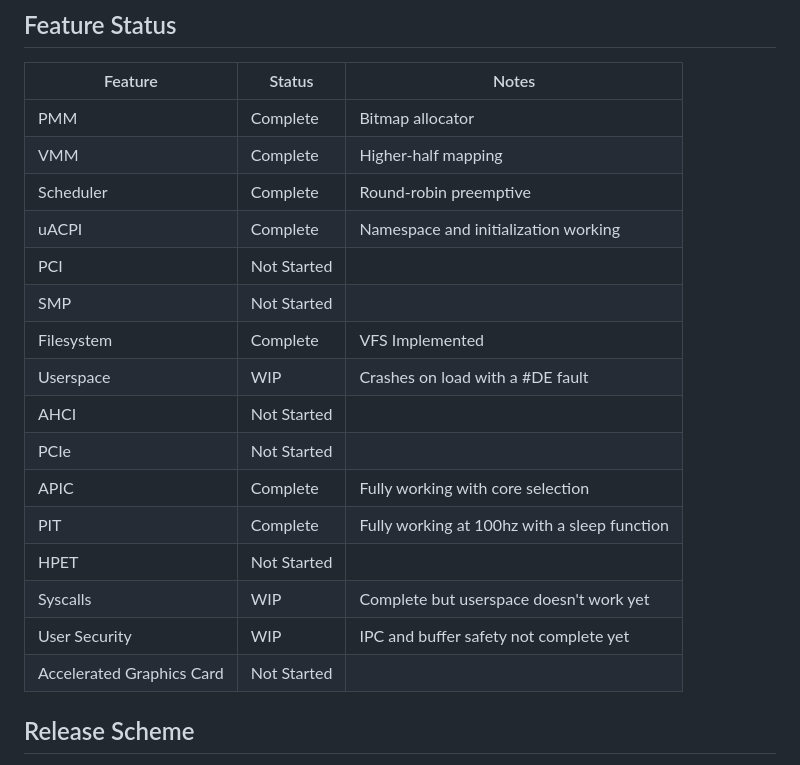
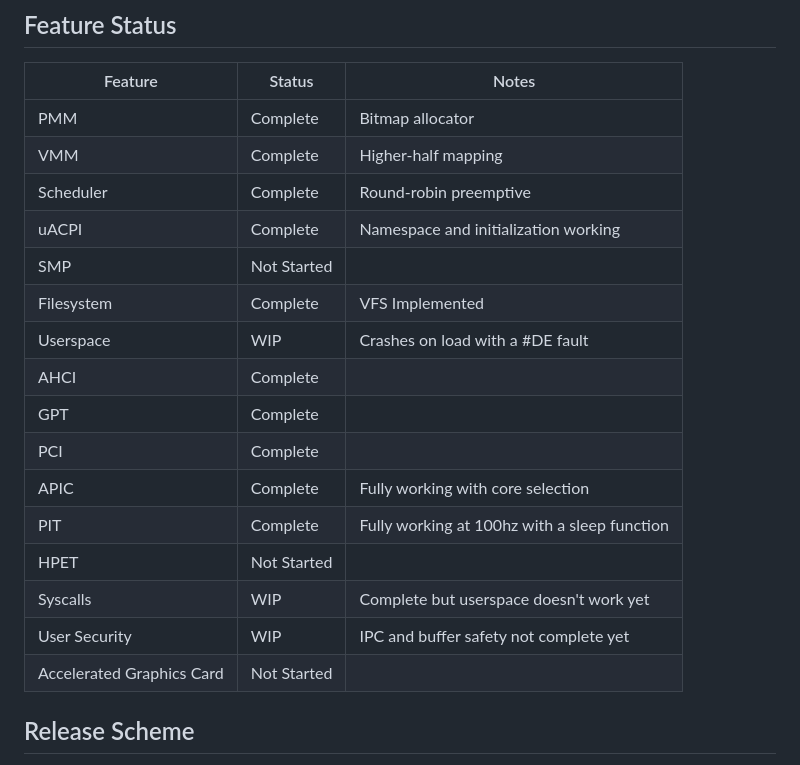
Before and after one commit to Sysdev32/libra, a Markdown page: README.md, the part around the change. Rendered like a GitHub page.

Commit message:
accurate readme

```diff
--- a/README.md
+++ b/README.md
@@ -44,19 +44,18 @@ Run `make clean`
 | VMM | Complete | Higher-half mapping |
 | Scheduler | Complete | Round-robin preemptive |
 | uACPI | Complete | Namespace and initialization working |
-| PCI | Not Started | |
 | SMP | Not Started | |
 | Filesystem | Complete | VFS Implemented |
 | Userspace | WIP | Crashes on load with a #DE fault |
-| AHCI | Not Started | |
-| PCIe | Not Started | |
+| AHCI | Complete | |
+| GPT | Complete | |
+| PCI | Complete | |
 | APIC | Complete | Fully working with core selection |
 | PIT | Complete | Fully working at 100hz with a sleep function |
 | HPET | Not Started | |
 | Syscalls | WIP | Complete but userspace doesn't work yet |
 | User Security | WIP | IPC and buffer safety not complete yet |
 | Accelerated Graphics Card | Not Started | |
-
 ## Release Scheme
 
 - bca / bc# → broken builds (unstable / may not boot) 15-20 iterations max
```
